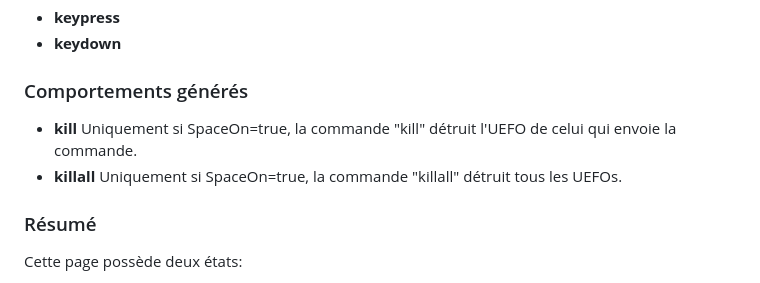
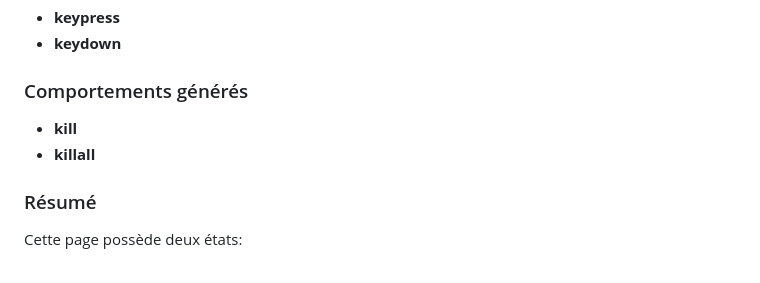
Before and after one commit to Scratchy-Show/Web2-Projet-Final, a Markdown page: README.md, the part around the change. Drawn GitHub-style.

Commit message:
Modification du README.

```diff
--- a/README.md
+++ b/README.md
@@ -79,9 +79,7 @@ Les animations présentes dans la page index pour Uefo :
 
 ### Comportements générés
 - **kill**
-Uniquement si SpaceOn=true, la commande "kill" détruit l'UEFO de celui qui envoie la commande.
 - **killall**
-Uniquement si SpaceOn=true, la commande "killall" détruit tous les UEFOs.
 
 ### Résumé
 Cette page possède deux états:
```
